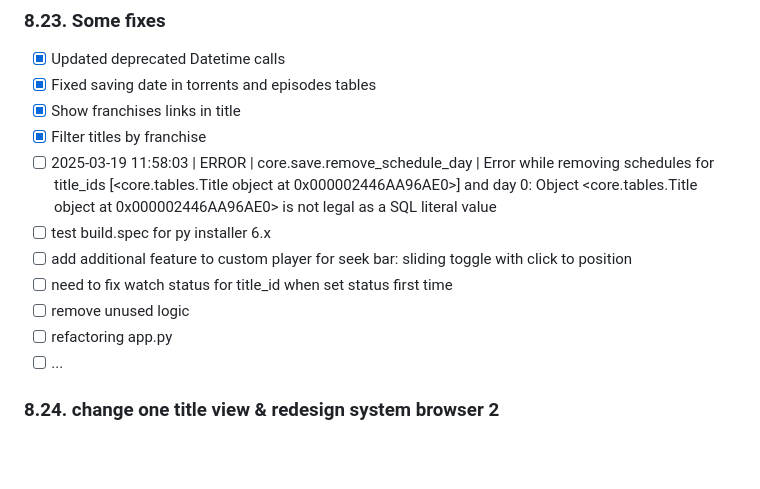
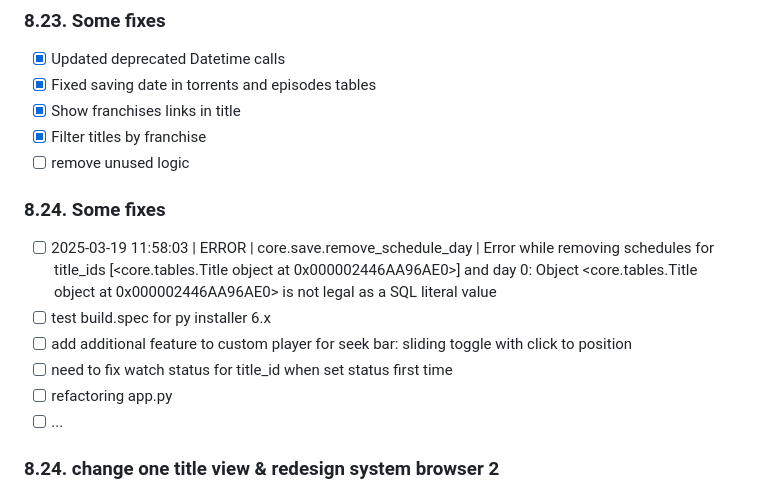
Before and after one commit to mr9733n/get-anime, a Markdown page: anime_player_app_roadmap.md, the part around the change. GitHub-like rendering; blank space fills up the shorter version.

```diff
--- a/anime_player_app_roadmap.md
+++ b/anime_player_app_roadmap.md
@@ -298,11 +298,13 @@ python enhanced_duplicate_finder.py --output /path/to/results.txt
 - [x] Fixed saving date in torrents and episodes tables
 - [x] Show franchises links in title
 - [x] Filter titles by franchise
+- [ ] remove unused logic
+
+### 8.24. Some fixes
 - [ ] 2025-03-19 11:58:03 | ERROR | core.save.remove_schedule_day | Error while removing schedules for title_ids [<core.tables.Title object at 0x000002446AA96AE0>] and day 0: Object <core.tables.Title object at 0x000002446AA96AE0> is not legal as a SQL literal value
 - [ ] test build.spec for py installer 6.x
 - [ ] add additional feature to custom player for seek bar: sliding toggle with click to position
 - [ ] need to fix watch status for title_id when set status first time
-- [ ] remove unused logic
 - [ ] refactoring app.py
 - [ ] ...
 
```
